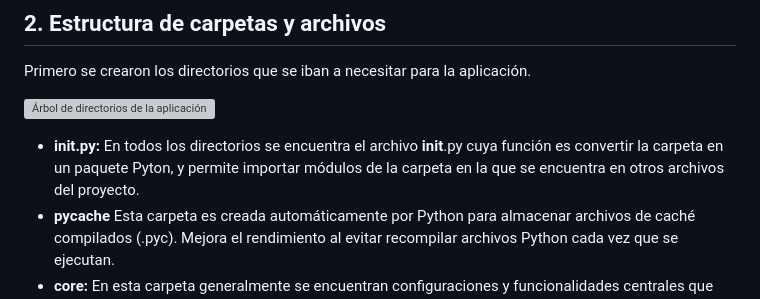
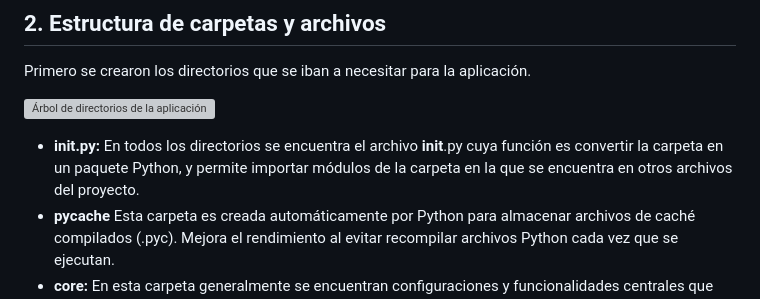
Before and after one commit to irenegowh/Artigow, a Markdown page: Hitos/Hito2/CreacionPublicaciones.md, the part around the change. Drawn GitHub-style; grey boxes are pictures that could not be loaded.

```diff
--- a/Hitos/Hito2/CreacionPublicaciones.md
+++ b/Hitos/Hito2/CreacionPublicaciones.md
@@ -20,7 +20,7 @@ Primero se crearon los directorios que se iban a necesitar para la aplicación.
 
 ![Árbol de directorios de la aplicación](imagenes/tree1.png)
 
-- **__init__.py:** En todos los directorios se encuentra el archivo __init__.py cuya función es convertir la carpeta en un paquete Pyton, y permite importar módulos de la carpeta en la que se encuentra en otros archivos del proyecto.
+- **__init__.py:** En todos los directorios se encuentra el archivo __init__.py cuya función es convertir la carpeta en un paquete Python, y permite importar módulos de la carpeta en la que se encuentra en otros archivos del proyecto.
 - **pycache** Esta carpeta es creada automáticamente por Python para almacenar archivos de caché compilados (.pyc). Mejora el rendimiento al evitar recompilar archivos Python cada vez que se ejecutan.
 - **core:** En esta carpeta generalmente se encuentran configuraciones y funcionalidades centrales que usa toda la aplicación. Esto puede incluir la configuración de la base de datos, la gestión de autenticación, o el manejo de permisos y configuraciones de la aplicación (variables de entorno, parámetros globales).
 - **instance:** Esta carpeta suele usarse para almacenar archivos específicos de la instancia de la aplicación, como configuraciones de producción o desarrollo. En Flask, por ejemplo, instance puede contener archivos de configuración o bases de datos que no están incluidas en el código fuente principal.
```
